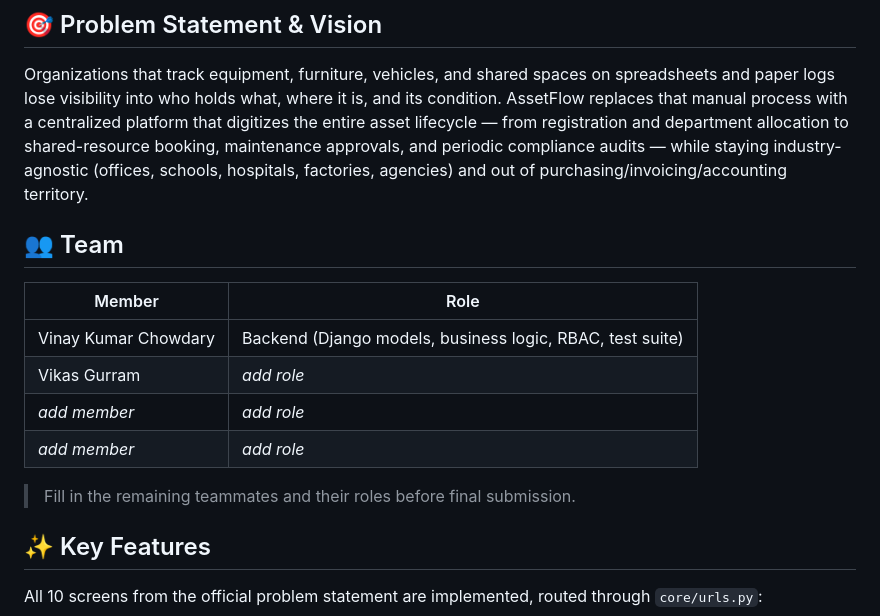
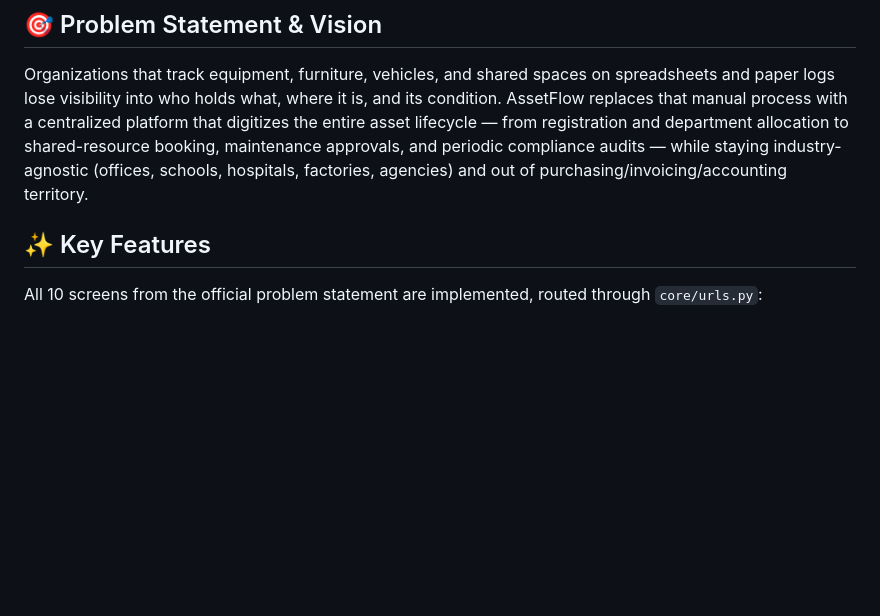
Before and after one commit to vikasgurram26/AssetFlow-Enterprise-Asset-Resource-Management-System, a Markdown page: README.md, the part around the change. Rendered like a GitHub page; blank space fills up the shorter version.

Commit message:
Remove team section from README
Removed team section and placeholder text from README.

```diff
--- a/README.md
+++ b/README.md
@@ -15,17 +15,6 @@ Built for **Odoo Hackathon 2026**, problem statement: *AssetFlow — Enterprise
 ## 🎯 Problem Statement & Vision
 
 Organizations that track equipment, furniture, vehicles, and shared spaces on spreadsheets and paper logs lose visibility into who holds what, where it is, and its condition. AssetFlow replaces that manual process with a centralized platform that digitizes the entire asset lifecycle — from registration and department allocation to shared-resource booking, maintenance approvals, and periodic compliance audits — while staying industry-agnostic (offices, schools, hospitals, factories, agencies) and out of purchasing/invoicing/accounting territory.
-
-## 👥 Team
-
-| Member | Role |
-|---|---|
-| Vinay Kumar Chowdary | Backend (Django models, business logic, RBAC, test suite) |
-| Vikas Gurram | _add role_ |
-| _add member_ | _add role_ |
-| _add member_ | _add role_ |
-
-> Fill in the remaining teammates and their roles before final submission.
 
 ## ✨ Key Features
 
```
